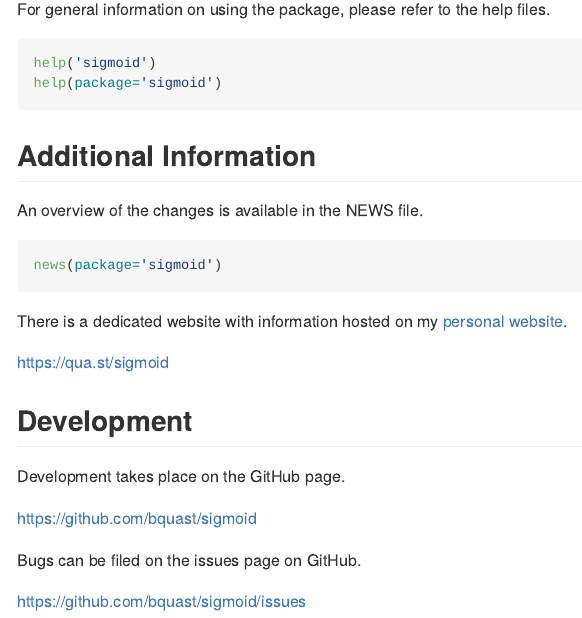
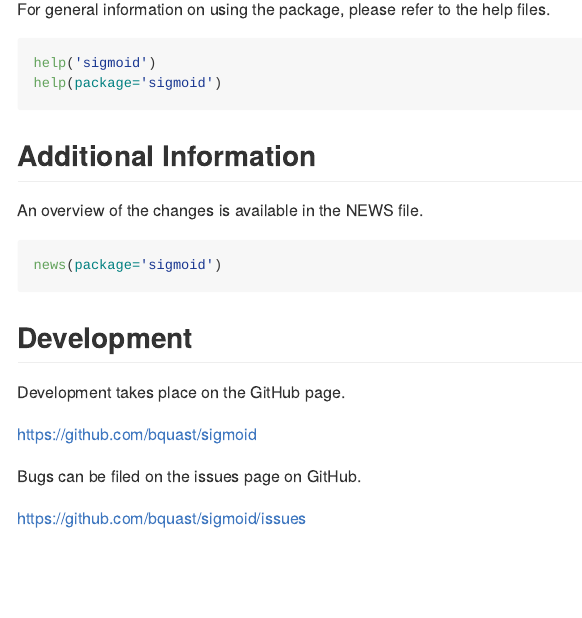
Before and after one commit to bquast/sigmoid, an R Markdown document (README.Rmd): the page in a window 1100 px wide, from 2340 px down. The pictures show the output file README.md that the author committed with the source, drawn offline in the style of GitHub; badge pictures from the web are left out.

Commit message:
fix missing links

````diff
--- a/README.Rmd
+++ b/README.Rmd
@@ -110,11 +110,6 @@ An overview of the changes is available in the NEWS file.
 news(package='sigmoid')
 ```
 
-There is a dedicated website with information hosted on my [personal website](https://qua.st/).
-
-https://qua.st/sigmoid
-
-
 Development
 -------------
 Development takes place on the GitHub page.
````
Also changed, not shown: README.md.
